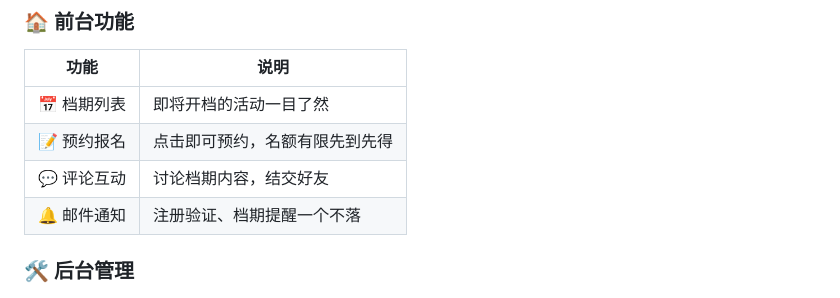
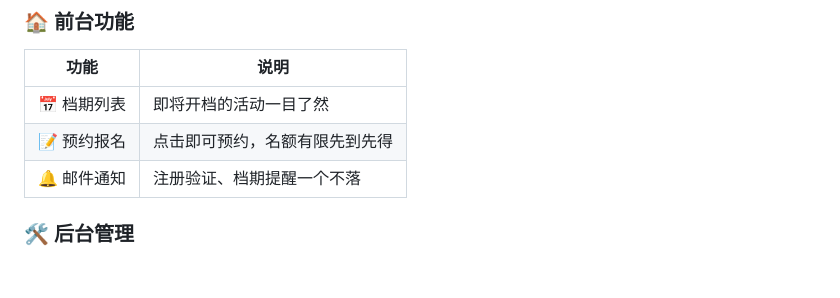
Before and after one commit to WEIWU-001/MC-Schedule, a Markdown page: README.md, the part around the change. GitHub-like rendering; blank space fills up the shorter version.

```diff
--- a/README.md
+++ b/README.md
@@ -30,7 +30,6 @@ Hey 各位服主大大！是不是经常遇到玩家问「什么时候开新档
 |------|------|
 | 📅 档期列表 | 即将开档的活动一目了然 |
 | 📝 预约报名 | 点击即可预约，名额有限先到先得 |
-| 💬 评论互动 | 讨论档期内容，结交好友 |
 | 🔔 邮件通知 | 注册验证、档期提醒一个不落 |
 
 ### 🛠️ 后台管理
```
